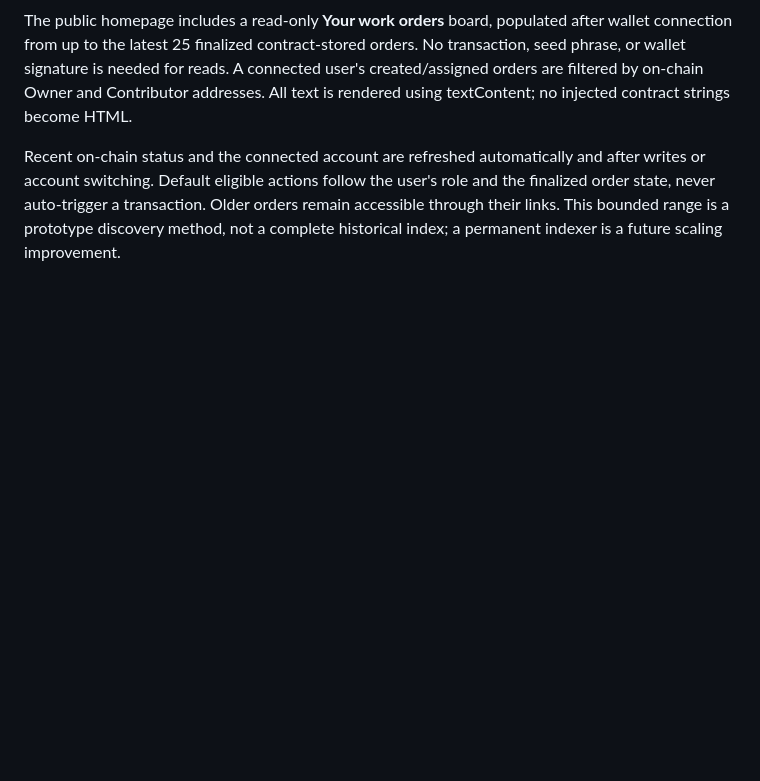
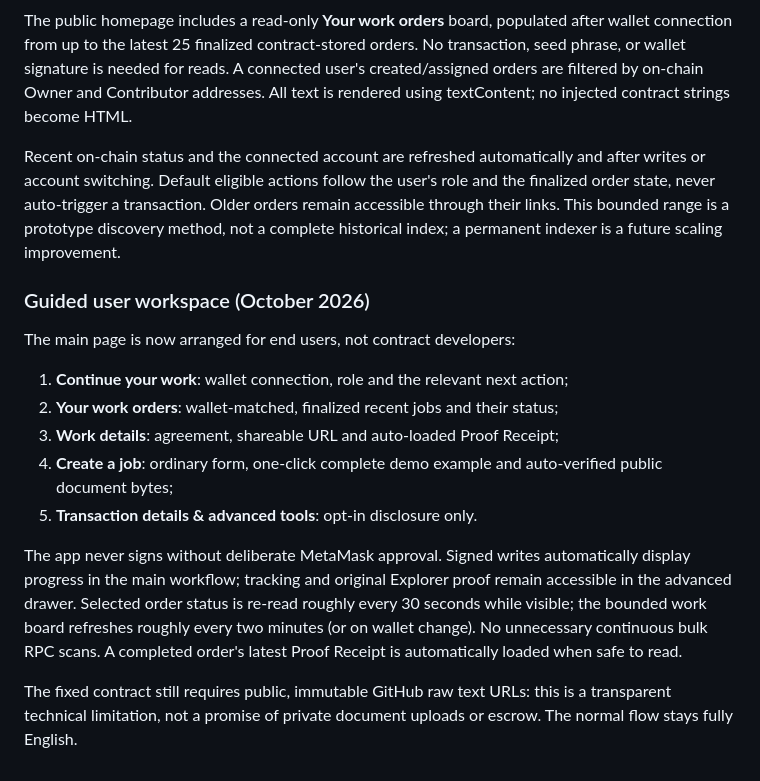
Before and after one commit to bearbaba/PROOFLY, a Markdown page: apps/web/README.md, the part around the change. Rendered like a GitHub page; blank space fills up the shorter version.

Commit message:
Explain guided UX, on-chain safety and live deployment limitations

```diff
--- a/apps/web/README.md
+++ b/apps/web/README.md
@@ -223,3 +223,26 @@ auto-trigger a transaction. Older orders remain accessible through
 their links. This bounded range is a prototype discovery method,
 not a complete historical index; a permanent indexer is a future
 scaling improvement.
+
+### Guided user workspace (October 2026)
+
+The main page is now arranged for end users, not contract developers:
+
+1. **Continue your work**: wallet connection, role and the relevant next action;
+2. **Your work orders**: wallet-matched, finalized recent jobs and their status;
+3. **Work details**: agreement, shareable URL and auto-loaded Proof Receipt;
+4. **Create a job**: ordinary form, one-click complete demo example and
+   auto-verified public document bytes;
+5. **Transaction details & advanced tools**: opt-in disclosure only.
+
+The app never signs without deliberate MetaMask approval. Signed writes
+automatically display progress in the main workflow; tracking and original
+Explorer proof remain accessible in the advanced drawer. Selected order
+status is re-read roughly every 30 seconds while visible; the bounded work
+board refreshes roughly every two minutes (or on wallet change). No
+unnecessary continuous bulk RPC scans. A completed order's latest Proof
+Receipt is automatically loaded when safe to read.
+
+The fixed contract still requires public, immutable GitHub raw text URLs:
+this is a transparent technical limitation, not a promise of private
+document uploads or escrow. The normal flow stays fully English.
```
Also changed, not shown: README.md (+16 -0 lines).
